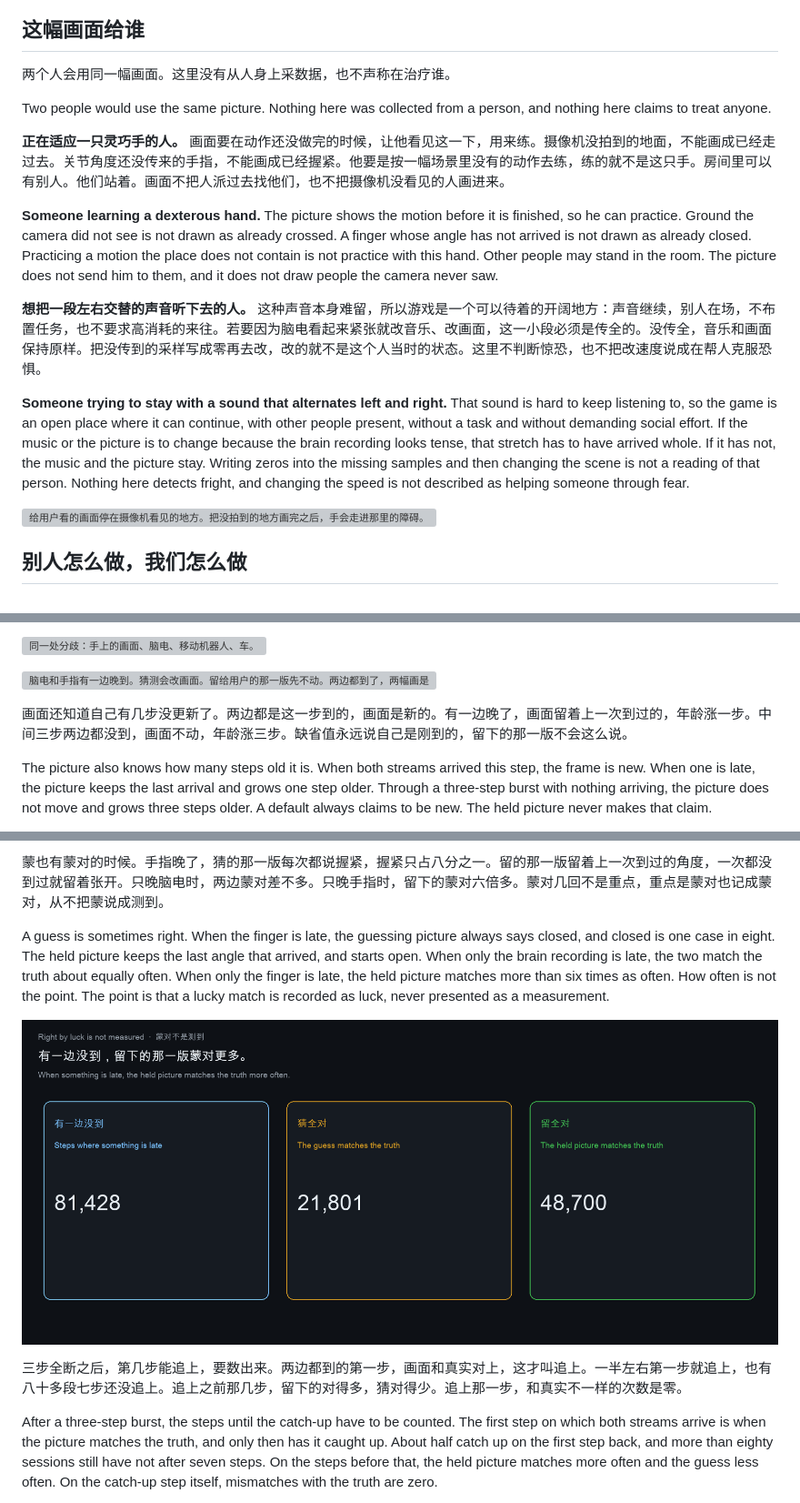
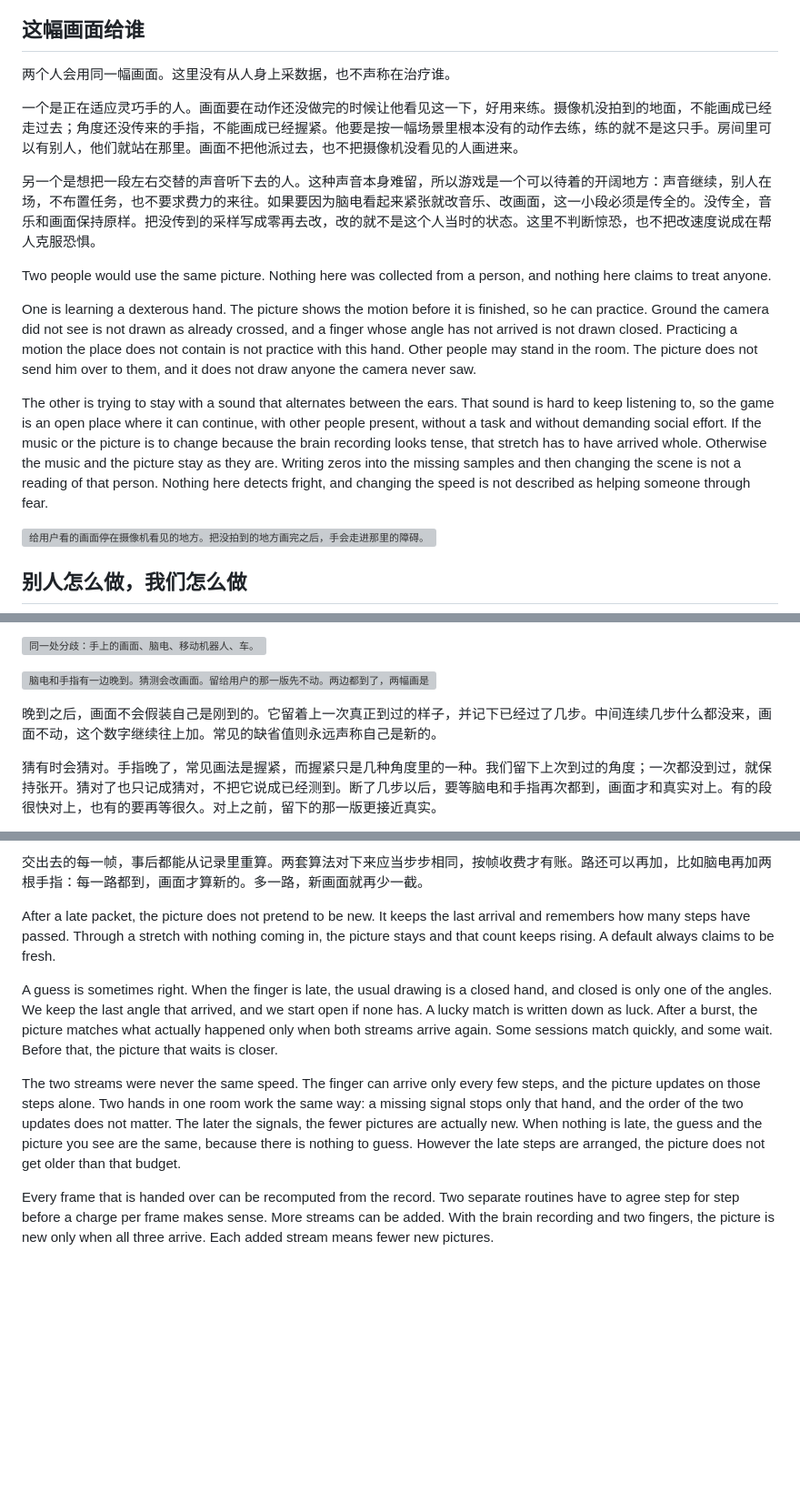
Before and after one commit to shaneraphel/aletheia-worldtick, a Markdown page: README.md, 3 parts joined by grey strips. Shown at 91% size. Drawn GitHub-style; blank space fills up the shorter version; grey boxes are pictures that could not be loaded.

Commit message:
Turn the middle of the project note into continuous prose.

```diff
--- a/README.md
+++ b/README.md
@@ -34,15 +34,15 @@ The counts and the proofs are not repeated here. They are in [`paper/paper.md`](
 
 两个人会用同一幅画面。这里没有从人身上采数据，也不声称在治疗谁。
 
+一个是正在适应灵巧手的人。画面要在动作还没做完的时候让他看见这一下，好用来练。摄像机没拍到的地面，不能画成已经走过去；角度还没传来的手指，不能画成已经握紧。他要是按一幅场景里根本没有的动作去练，练的就不是这只手。房间里可以有别人，他们就站在那里。画面不把他派过去，也不把摄像机没看见的人画进来。
+
+另一个是想把一段左右交替的声音听下去的人。这种声音本身难留，所以游戏是一个可以待着的开阔地方：声音继续，别人在场，不布置任务，也不要求费力的来往。如果要因为脑电看起来紧张就改音乐、改画面，这一小段必须是传全的。没传全，音乐和画面保持原样。把没传到的采样写成零再去改，改的就不是这个人当时的状态。这里不判断惊恐，也不把改速度说成在帮人克服恐惧。
+
 Two people would use the same picture. Nothing here was collected from a person, and nothing here claims to treat anyone.
 
-**正在适应一只灵巧手的人。** 画面要在动作还没做完的时候，让他看见这一下，用来练。摄像机没拍到的地面，不能画成已经走过去。关节角度还没传来的手指，不能画成已经握紧。他要是按一幅场景里没有的动作去练，练的就不是这只手。房间里可以有别人。他们站着。画面不把人派过去找他们，也不把摄像机没看见的人画进来。
+One is learning a dexterous hand. The picture shows the motion before it is finished, so he can practice. Ground the camera did not see is not drawn as already crossed, and a finger whose angle has not arrived is not drawn closed. Practicing a motion the place does not contain is not practice with this hand. Other people may stand in the room. The picture does not send him over to them, and it does not draw anyone the camera never saw.
 
-**Someone learning a dexterous hand.** The picture shows the motion before it is finished, so he can practice. Ground the camera did not see is not drawn as already crossed. A finger whose angle has not arrived is not drawn as already closed. Practicing a motion the place does not contain is not practice with this hand. Other people may stand in the room. The picture does not send him to them, and it does not draw people the camera never saw.
-
-**想把一段左右交替的声音听下去的人。** 这种声音本身难留，所以游戏是一个可以待着的开阔地方：声音继续，别人在场，不布置任务，也不要求高消耗的来往。若要因为脑电看起来紧张就改音乐、改画面，这一小段必须是传全的。没传全，音乐和画面保持原样。把没传到的采样写成零再去改，改的就不是这个人当时的状态。这里不判断惊恐，也不把改速度说成在帮人克服恐惧。
-
-**Someone trying to stay with a sound that alternates left and right.** That sound is hard to keep listening to, so the game is an open place where it can continue, with other people present, without a task and without demanding social effort. If the music or the picture is to change because the brain recording looks tense, that stretch has to have arrived whole. If it has not, the music and the picture stay. Writing zeros into the missing samples and then changing the scene is not a reading of that person. Nothing here detects fright, and changing the speed is not described as helping someone through fear.
+The other is trying to stay with a sound that alternates between the ears. That sound is hard to keep listening to, so the game is an open place where it can continue, with other people present, without a task and without demanding social effort. If the music or the picture is to change because the brain recording looks tense, that stretch has to have arrived whole. Otherwise the music and the picture stay as they are. Writing zeros into the missing samples and then changing the scene is not a reading of that person. Nothing here detects fright, and changing the speed is not described as helping someone through fear.
 
 ![给用户看的画面停在摄像机看见的地方。把没拍到的地方画完之后，手会走进那里的障碍。](docs/figures/session.png)
 
@@ -73,7 +73,7 @@ The libraries below still return something the next program will accept when not
 
 ![脑电和手指有一边晚到。猜测会改画面。留给用户的那一版先不动。两边都到了，两幅画是同一幅。](docs/figures/late.png)
 
-画面还知道自己有几步没更新了。两边都是这一步到的，画面是新的。有一边晚了，画面留着上一次到过的，年龄涨一步。中间三步两边都没到，画面不动，年龄涨三步。缺省值永远说自己是刚到的，留下的那一版不会这么说。
+晚到之后，画面不会假装自己是刚到的。它留着上一次真正到过的样子，并记下已经过了几步。中间连续几步什么都没来，画面不动，这个数字继续往上加。常见的缺省值则永远声称自己是新的。
 
-The picture also knows how many steps old it is. When both streams arrived this step, the frame is new. When one is late, the picture keeps the last arrival and grows one step older. Through a three-step burst with nothing arriving, the picture does not move and grows three steps older. A default always claims to be new. The held picture never makes that claim.
+猜有时会猜对。手指晚了，常见画法是握紧，而握紧只是几种角度里的一种。我们留下上次到过的角度；一次都没到过，就保持张开。猜对了也只记成猜对，不把它说成已经测到。断了几步以后，要等脑电和手指再次都到，画面才和真实对上。有的段很快对上，也有的要再等很久。对上之前，留下的那一版更接近真实。
 
@@ -81,11 +81,11 @@ The picture also knows how many steps old it is. When both streams arrived this
 
-蒙也有蒙对的时候。手指晚了，猜的那一版每次都说握紧，握紧只占八分之一。留的那一版留着上一次到过的角度，一次都没到过就留着张开。只晚脑电时，两边蒙对差不多。只晚手指时，留下的蒙对六倍多。蒙对几回不是重点，重点是蒙对也记成蒙对，从不把蒙说成测到。
+交出去的每一帧，事后都能从记录里重算。两套算法对下来应当步步相同，按帧收费才有账。路还可以再加，比如脑电再加两根手指：每一路都到，画面才算新的。多一路，新画面就再少一截。
 
-A guess is sometimes right. When the finger is late, the guessing picture always says closed, and closed is one case in eight. The held picture keeps the last angle that arrived, and starts open. When only the brain recording is late, the two match the truth about equally often. When only the finger is late, the held picture matches more than six times as often. How often is not the point. The point is that a lucky match is recorded as luck, never presented as a measurement.
+After a late packet, the picture does not pretend to be new. It keeps the last arrival and remembers how many steps have passed. Through a stretch with nothing coming in, the picture stays and that count keeps rising. A default always claims to be fresh.
 
-![蒙对不是测到。只晚手指时，留下的那一版蒙对六倍多。](docs/figures/luck.png)
+A guess is sometimes right. When the finger is late, the usual drawing is a closed hand, and closed is only one of the angles. We keep the last angle that arrived, and we start open if none has. A lucky match is written down as luck. After a burst, the picture matches what actually happened only when both streams arrive again. Some sessions match quickly, and some wait. Before that, the picture that waits is closer.
 
-三步全断之后，第几步能追上，要数出来。两边都到的第一步，画面和真实对上，这才叫追上。一半左右第一步就追上，也有八十多段七步还没追上。追上之前那几步，留下的对得多，猜对得少。追上那一步，和真实不一样的次数是零。
+The two streams were never the same speed. The finger can arrive only every few steps, and the picture updates on those steps alone. Two hands in one room work the same way: a missing signal stops only that hand, and the order of the two updates does not matter. The later the signals, the fewer pictures are actually new. When nothing is late, the guess and the picture you see are the same, because there is nothing to guess. However the late steps are arranged, the picture does not get older than that budget.
 
-After a three-step burst, the steps until the catch-up have to be counted. The first step on which both streams arrive is when the picture matches the truth, and only then has it caught up. About half catch up on the first step back, and more than eighty sessions still have not after seven steps. On the steps before that, the held picture matches more often and the guess less often. On the catch-up step itself, mismatches with the truth are zero.
+Every frame that is handed over can be recomputed from the record. Two separate routines have to agree step for step before a charge per frame makes sense. More streams can be added. With the brain recording and two fingers, the picture is new only when all three arrive. Each added stream means fewer new pictures.
 
```
Also changed, not shown: other parts of README.md (+10 -30 lines).
